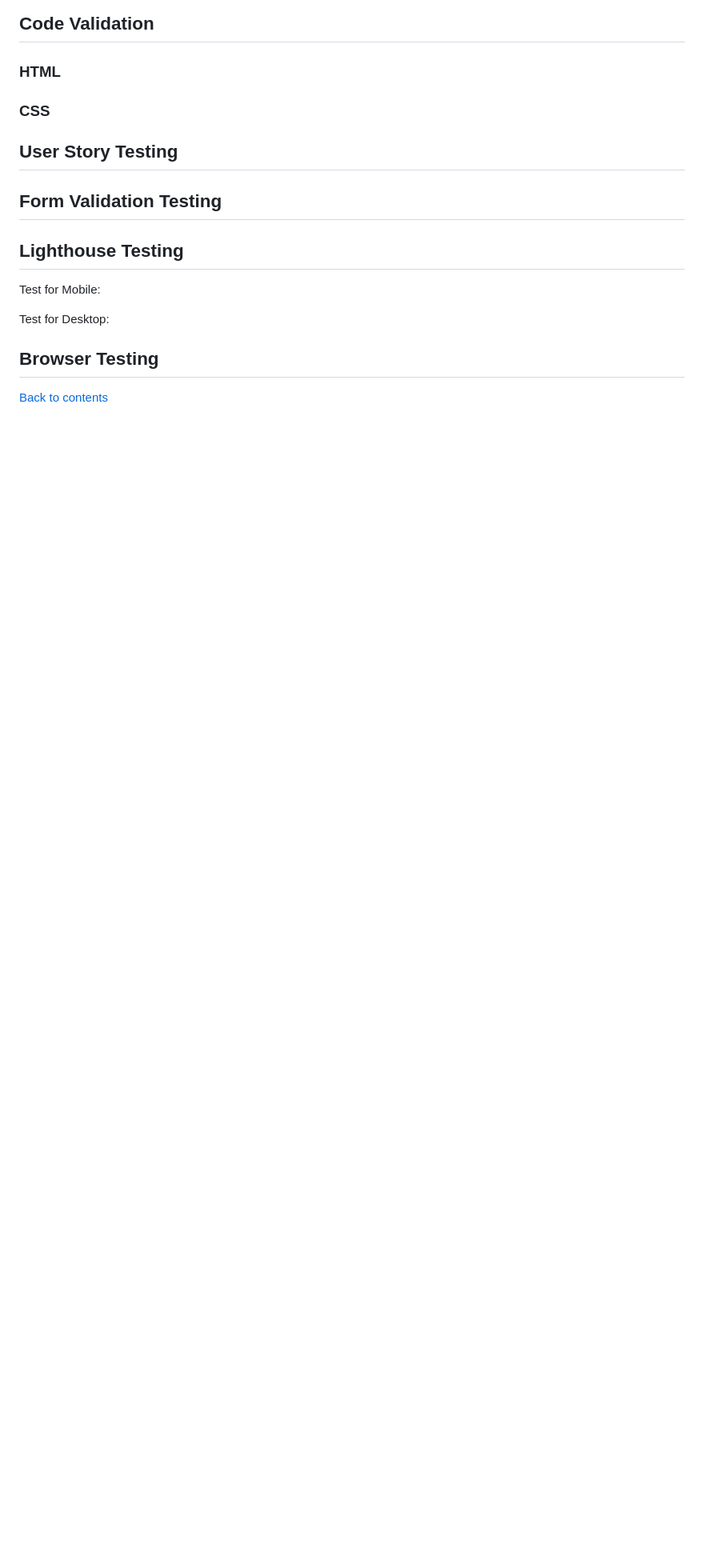
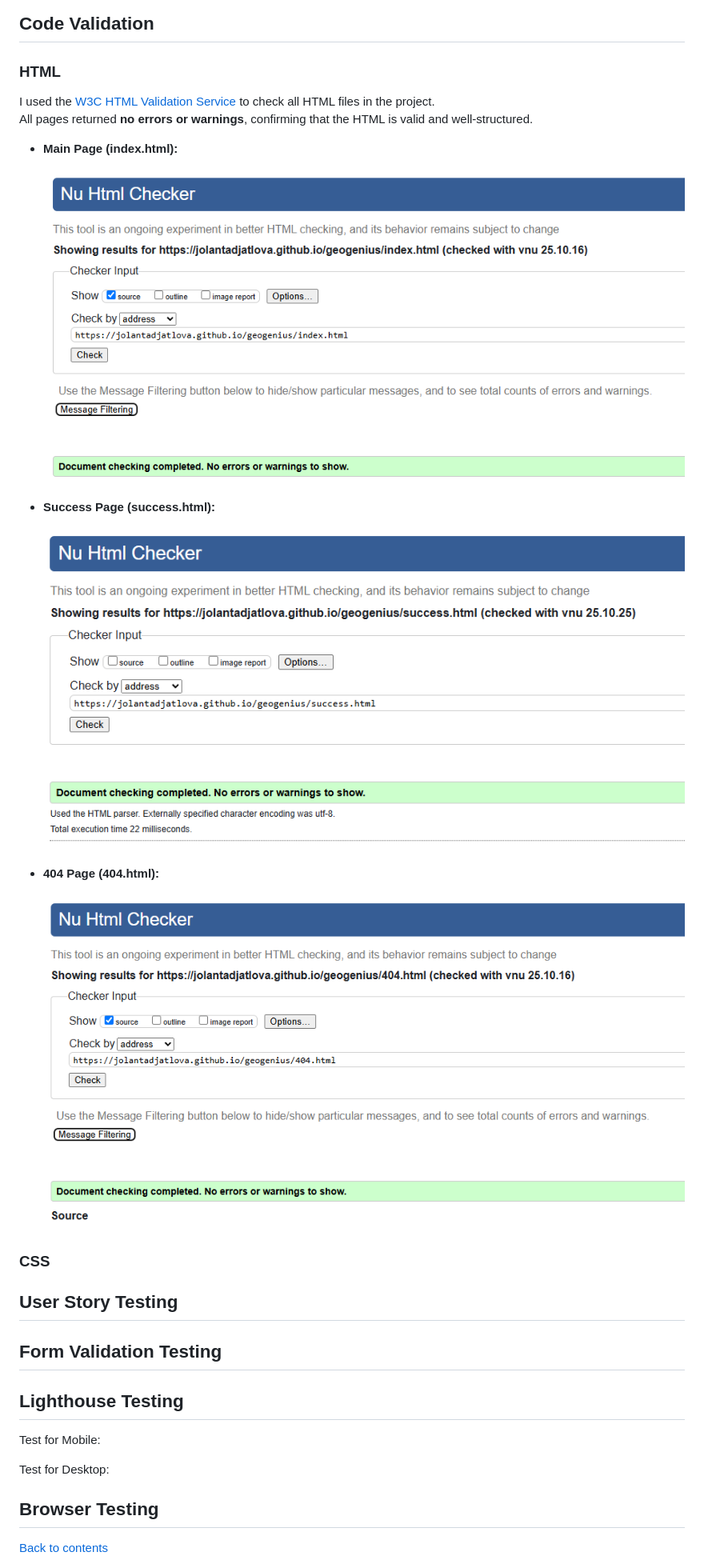
Before and after one commit to jolantadjatlova/geogenius, a Markdown page: README.md, the part around the change. Shown: that part at 80% size. Rendered like a GitHub page; pictures changed too: docs/404.html-gg-validation.png (added), docs/index.html-gg-validation.png (added), docs/success.html-gg-validation.png (added); blank space fills up the shorter version.

Commit message:
Add HTML code validation screenshoots to README

```diff
--- a/README.md
+++ b/README.md
@@ -362,6 +362,21 @@ To view detailed responsiveness results, see the [Responsiveness Test](#responsi
 ## Code Validation
 
 ### HTML
+I used the [W3C HTML Validation Service](https://validator.w3.org/) to check all HTML files in the project.
+All pages returned **no errors or warnings**, confirming that the HTML is valid and well-structured.
+
+- **Main Page (index.html):**
+
+  ![Index HTML Validation](docs/index.html-gg-validation.png)
+
+- **Success Page (success.html):**
+
+  ![Success HTML Validation](docs/success.html-gg-validation.png)
+
+- **404 Page (404.html):**
+
+  ![404 HTML Validation](docs/404.html-gg-validation.png)
+
 
 ### CSS
 
```
Also changed, not shown: docs/css-gg-validation.png (added).
